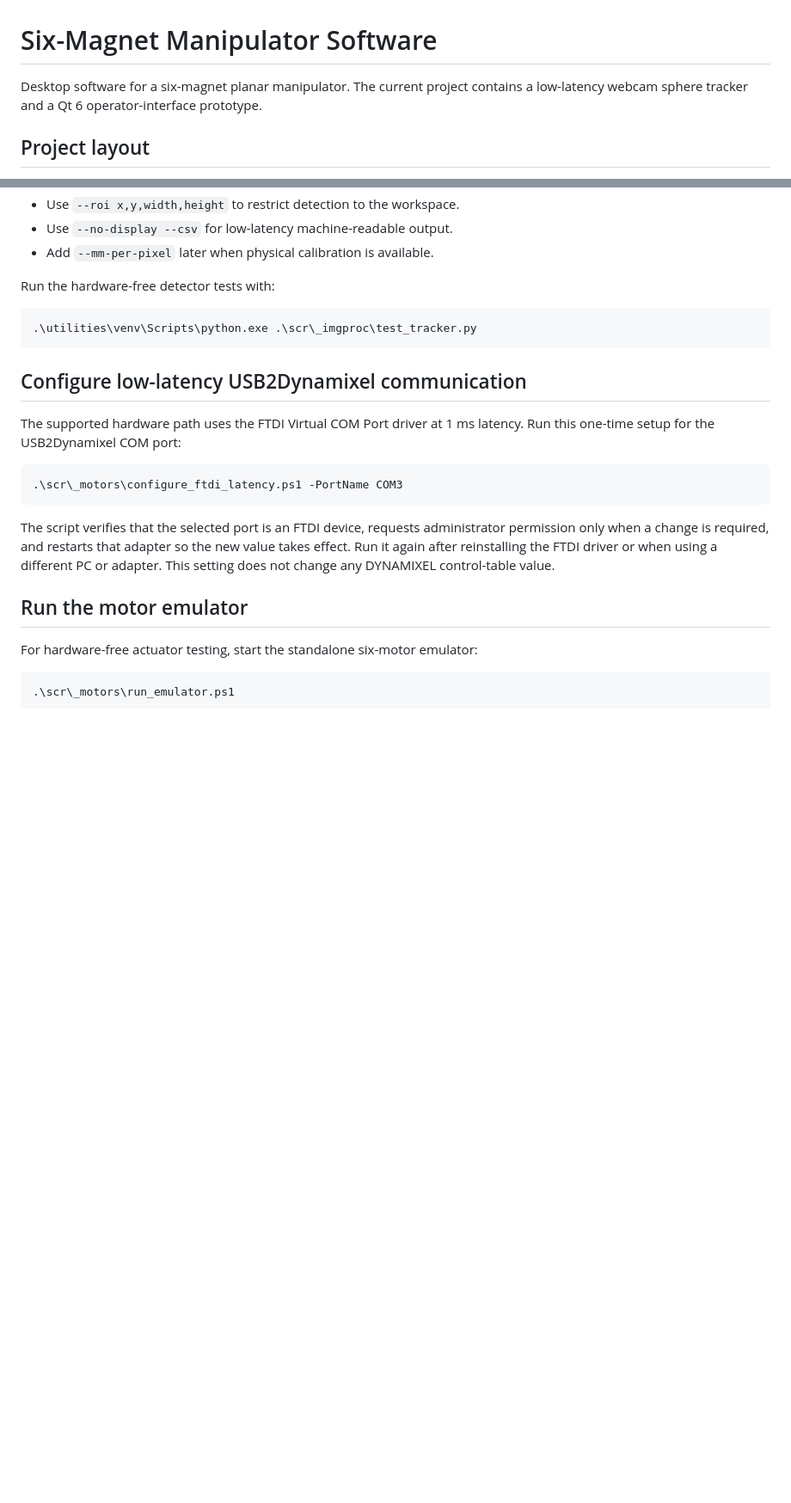
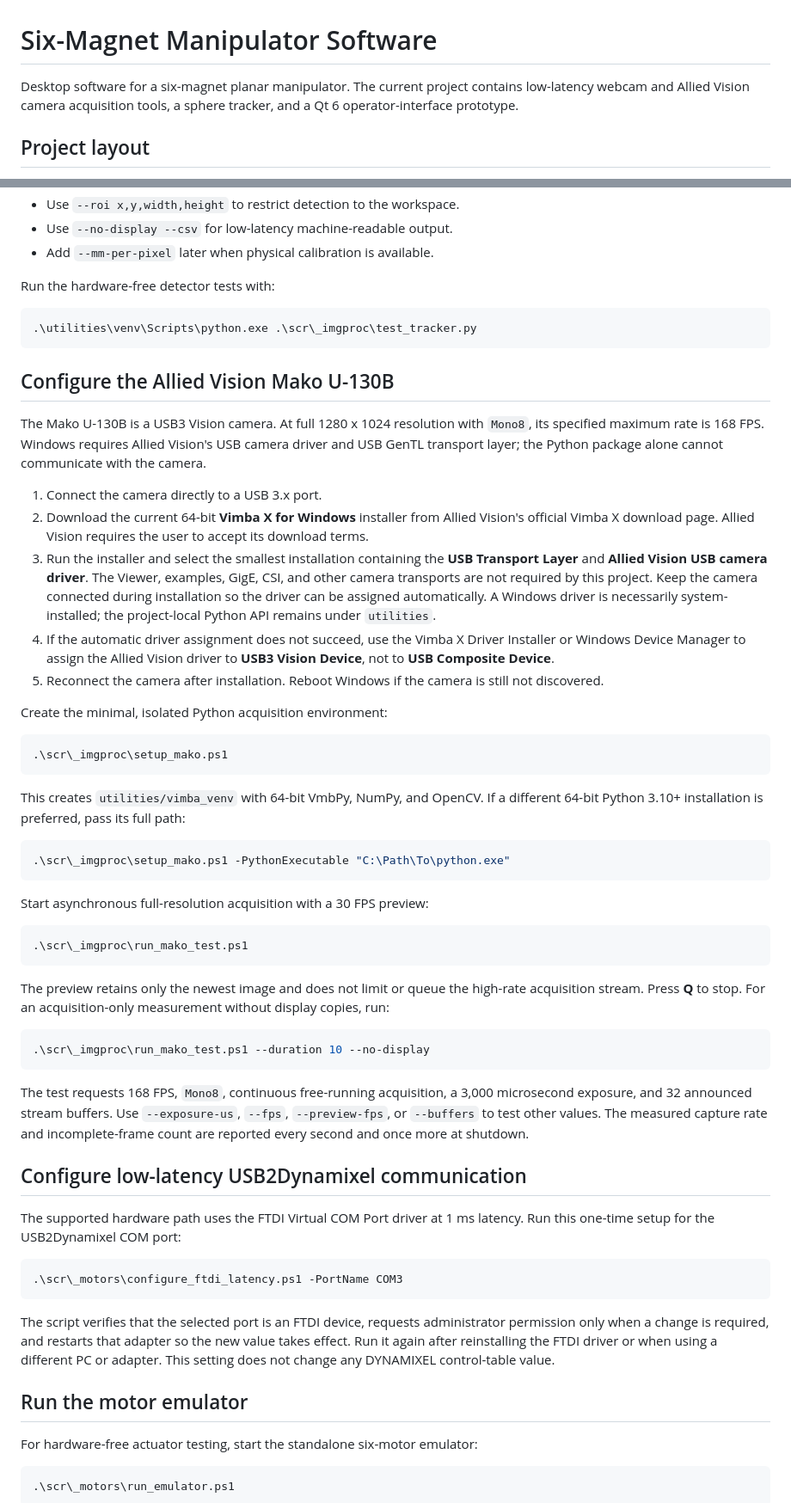
Before and after one commit to mjmax/SixMagManipulator, a Markdown page: README.md, 2 parts joined by grey strips. Shown at 86% size. GitHub-like rendering; blank space fills up the shorter version.

Commit message:
docs: document Mako setup and GUI controls

````diff
--- a/README.md
+++ b/README.md
@@ -1,8 +1,8 @@
 # Six-Magnet Manipulator Software
 
 Desktop software for a six-magnet planar manipulator. The current project
-contains a low-latency webcam sphere tracker and a Qt 6 operator-interface
-prototype.
+contains low-latency webcam and Allied Vision camera acquisition tools, a
+sphere tracker, and a Qt 6 operator-interface prototype.
 
 ## Project layout
 
@@ -80,6 +80,62 @@ Run the hardware-free detector tests with:
 .\utilities\venv\Scripts\python.exe .\scr\_imgproc\test_tracker.py
 ```
 
+## Configure the Allied Vision Mako U-130B
+
+The Mako U-130B is a USB3 Vision camera. At full 1280 x 1024 resolution with
+`Mono8`, its specified maximum rate is 168 FPS. Windows requires Allied
+Vision's USB camera driver and USB GenTL transport layer; the Python package
+alone cannot communicate with the camera.
+
+1. Connect the camera directly to a USB 3.x port.
+2. Download the current 64-bit **Vimba X for Windows** installer from Allied
+   Vision's official Vimba X download page. Allied Vision requires the user to
+   accept its download terms.
+3. Run the installer and select the smallest installation containing the
+   **USB Transport Layer** and **Allied Vision USB camera driver**. The Viewer,
+   examples, GigE, CSI, and other camera transports are not required by this
+   project. Keep the camera connected during installation so the driver can be
+   assigned automatically. A Windows driver is necessarily system-installed;
+   the project-local Python API remains under `utilities`.
+4. If the automatic driver assignment does not succeed, use the Vimba X Driver
+   Installer or Windows Device Manager to assign the Allied Vision driver to
+   **USB3 Vision Device**, not to **USB Composite Device**.
+5. Reconnect the camera after installation. Reboot Windows if the camera is
+   still not discovered.
+
+Create the minimal, isolated Python acquisition environment:
+
+```powershell
+.\scr\_imgproc\setup_mako.ps1
+```
+
+This creates `utilities/vimba_venv` with 64-bit VmbPy, NumPy, and OpenCV. If a
+different 64-bit Python 3.10+ installation is preferred, pass its full path:
+
+```powershell
+.\scr\_imgproc\setup_mako.ps1 -PythonExecutable "C:\Path\To\python.exe"
+```
+
+Start asynchronous full-resolution acquisition with a 30 FPS preview:
+
+```powershell
+.\scr\_imgproc\run_mako_test.ps1
+```
+
+The preview retains only the newest image and does not limit or queue the
+high-rate acquisition stream. Press **Q** to stop. For an acquisition-only
+measurement without display copies, run:
+
+```powershell
+.\scr\_imgproc\run_mako_test.ps1 --duration 10 --no-display
+```
+
+The test requests 168 FPS, `Mono8`, continuous free-running acquisition, a
+3,000 microsecond exposure, and 32 announced stream buffers. Use
+`--exposure-us`, `--fps`, `--preview-fps`, or `--buffers` to test other values.
+The measured capture rate and incomplete-frame count are reported every second
+and once more at shutdown.
+
 ## Configure low-latency USB2Dynamixel communication
 
 The supported hardware path uses the FTDI Virtual COM Port driver at 1 ms
````
Also changed, not shown: scr/_gui/README.md (+15 -3 lines).
